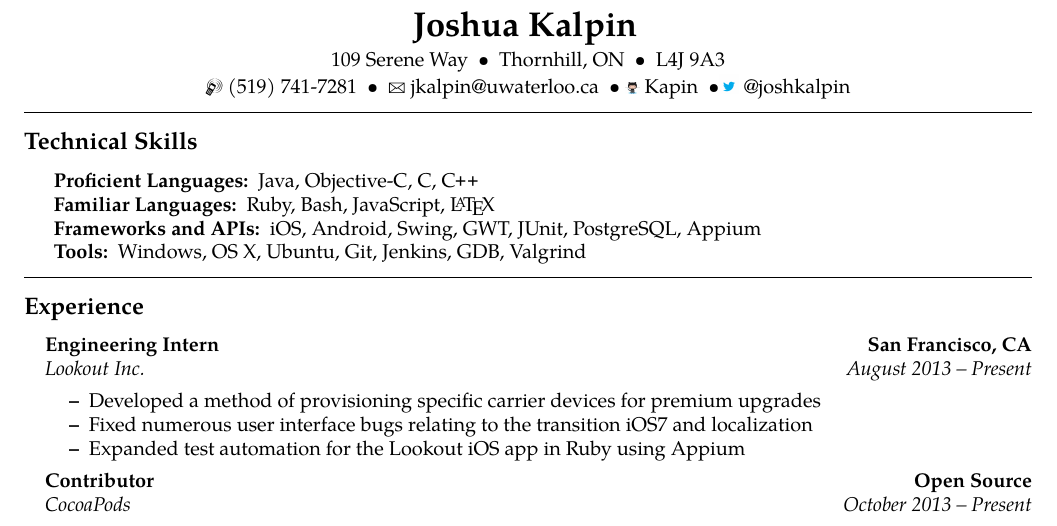
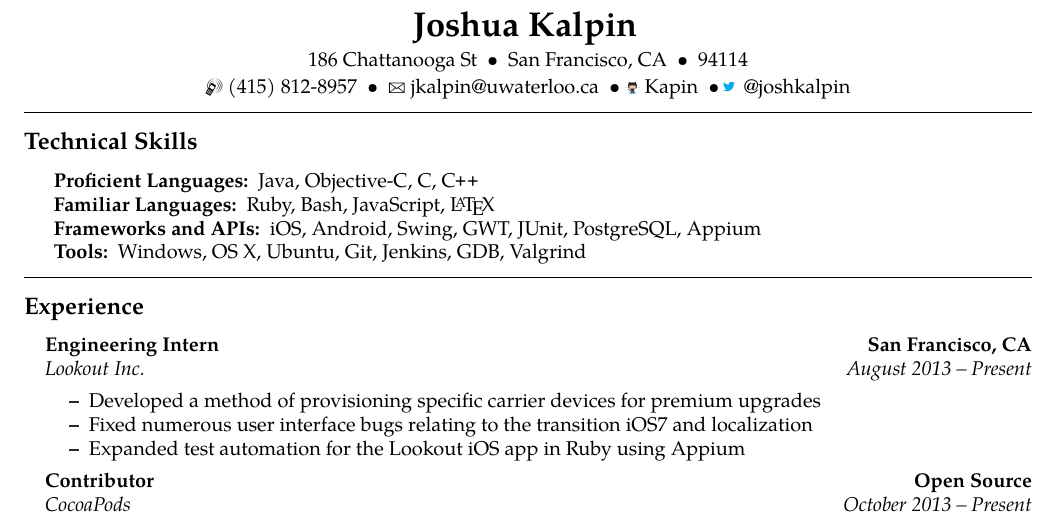
Before and after one commit to Kapin/Resume, a LaTeX CV (Resume.tex): part of the page, cut so that both start at the same text. Compiled offline with pdfLaTeX.

Commit message:
USA contact info

```diff
--- a/Resume.tex
+++ b/Resume.tex
@@ -52,11 +52,11 @@
 {\LARGE \textbf{Joshua Kalpin}}
 \vspace{0.1cm}
 
-109 Serene Way\ \ \textbullet
-\ \ Thornhill, ON\ \ \textbullet
-\ \ L4J 9A3
+186 Chattanooga St\ \ \textbullet
+\ \ San Francisco, CA\ \ \textbullet
+\ \ 94114
 \\
-\Mobilefone \ (519) 741-7281 \ \textbullet
+\Mobilefone \ (415) 812-8957 \ \textbullet
 \ \ \Letter \ \href{mailto:jkalpin@uwaterloo.ca}{jkalpin@uwaterloo.ca} \ \textbullet
 \ \includegraphics[height=6pt]{Octocat}
 \href{https://github.com/kapin}{Kapin} \ \textbullet
```
Also changed, not shown: Resume.pdf.
